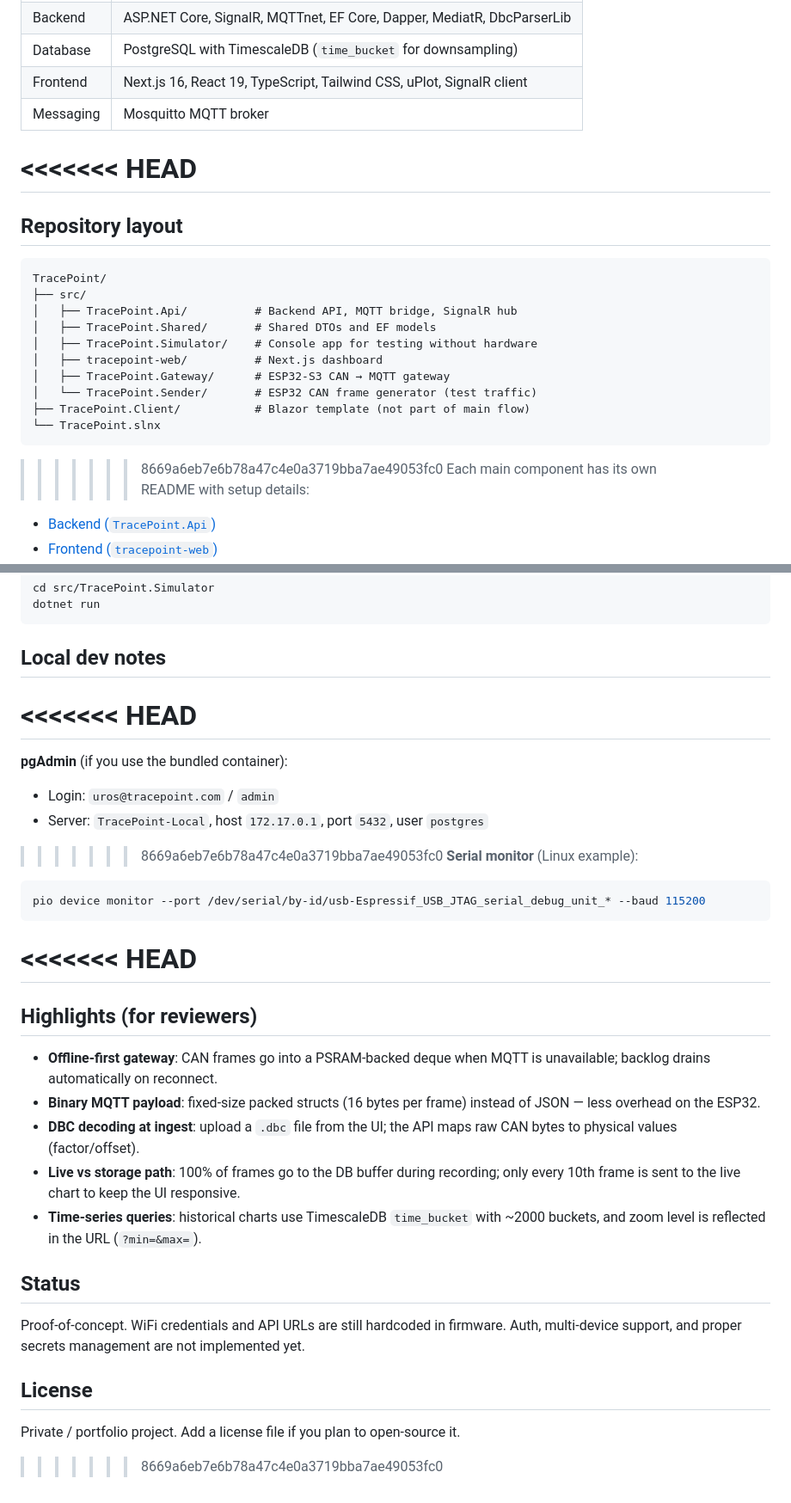
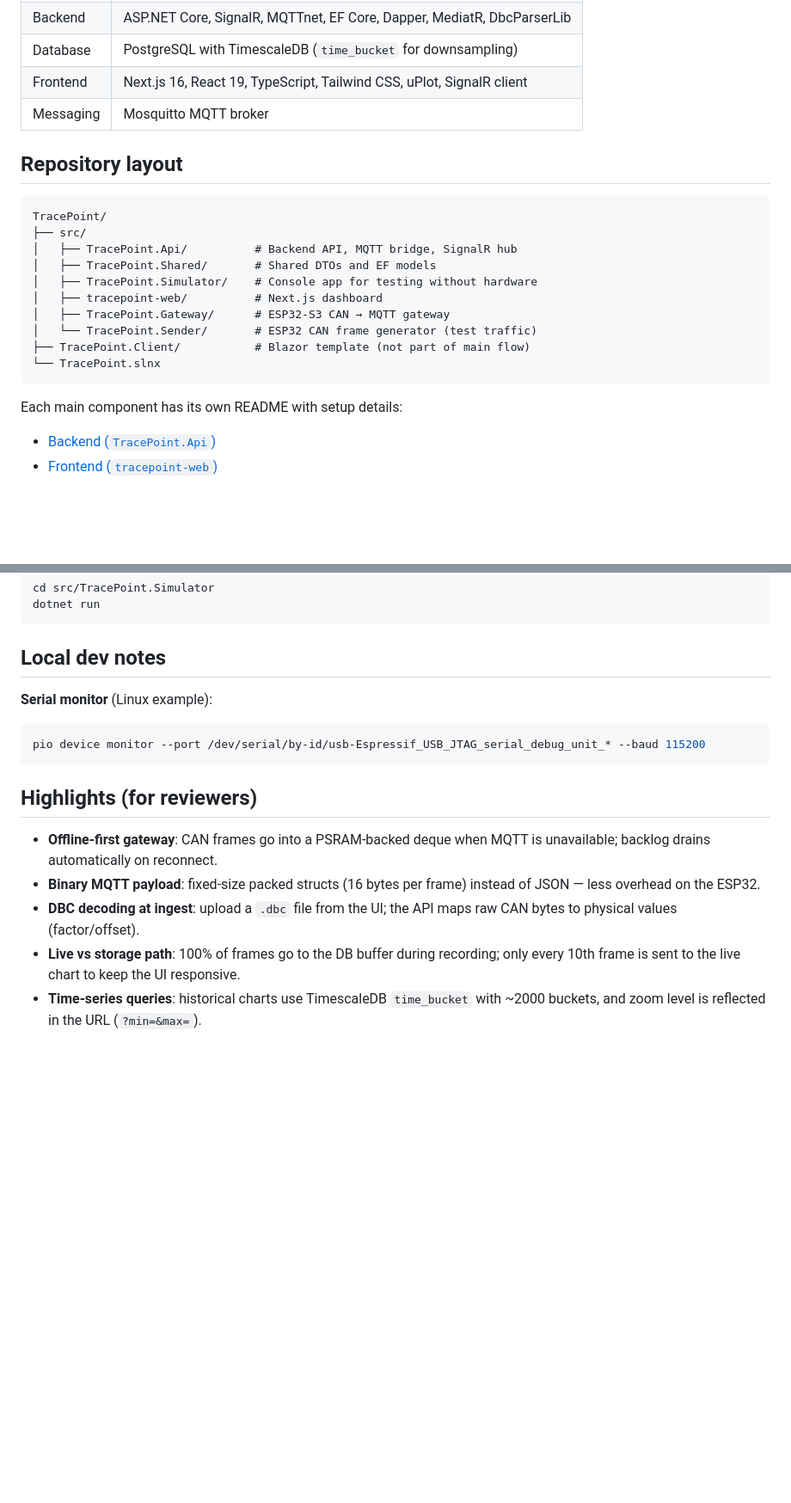
Before and after one commit to UrosKukovic/TracePoint, a Markdown page: readme.md, 2 parts joined by grey strips. Shown at 86% size. GitHub-like rendering; blank space fills up the shorter version.

Commit message:
Fix unresolved merge conflict markers in readme.md
The feature/docs merge left conflict markers in the root README; keep the intended docs content.

````diff
--- a/readme.md
+++ b/readme.md
@@ -42,8 +42,6 @@ flowchart LR
 | Frontend | Next.js 16, React 19, TypeScript, Tailwind CSS, uPlot, SignalR client |
 | Messaging | Mosquitto MQTT broker |
 
-<<<<<<< HEAD
-=======
 ## Repository layout
 
 ```
@@ -59,7 +57,6 @@ TracePoint/
 └── TracePoint.slnx
 ```
 
->>>>>>> 8669a6eb7e6b78a47c4e0a3719bba7ae49053fc0
 Each main component has its own README with setup details:
 
 - [Backend (`TracePoint.Api`)](src/TracePoint.Api/README.md)
@@ -135,21 +132,11 @@ dotnet run
 
 ## Local dev notes
 
-<<<<<<< HEAD
-=======
-**pgAdmin** (if you use the bundled container):
-
-- Login: `uros@tracepoint.com` / `admin`
-- Server: `TracePoint-Local`, host `172.17.0.1`, port `5432`, user `postgres`
-
->>>>>>> 8669a6eb7e6b78a47c4e0a3719bba7ae49053fc0
 **Serial monitor** (Linux example):
 
 ```bash
 pio device monitor --port /dev/serial/by-id/usb-Espressif_USB_JTAG_serial_debug_unit_* --baud 115200
 ```
-<<<<<<< HEAD
-=======
 
 ## Highlights (for reviewers)
 
@@ -158,12 +145,3 @@ pio device monitor --port /dev/serial/by-id/usb-Espressif_USB_JTAG_serial_debug_
 - **DBC decoding at ingest**: upload a `.dbc` file from the UI; the API maps raw CAN bytes to physical values (factor/offset).
 - **Live vs storage path**: 100% of frames go to the DB buffer during recording; only every 10th frame is sent to the live chart to keep the UI responsive.
 - **Time-series queries**: historical charts use TimescaleDB `time_bucket` with ~2000 buckets, and zoom level is reflected in the URL (`?min=&max=`).
-
-## Status
-
-Proof-of-concept. WiFi credentials and API URLs are still hardcoded in firmware. Auth, multi-device support, and proper secrets management are not implemented yet.
-
-## License
-
-Private / portfolio project. Add a license file if you plan to open-source it.
->>>>>>> 8669a6eb7e6b78a47c4e0a3719bba7ae49053fc0
````
